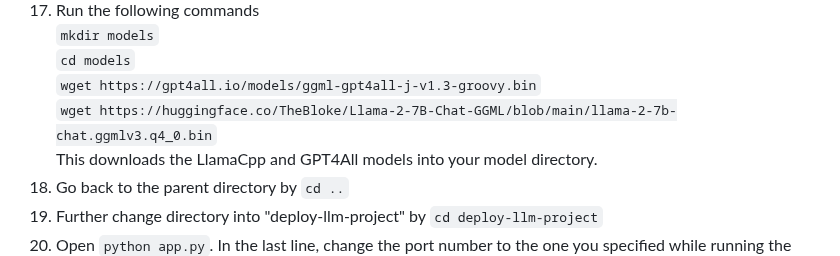
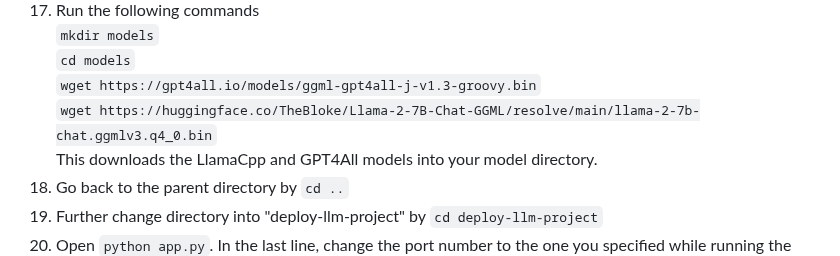
Before and after one commit to NirwanUiT/privateGPTpp, a Markdown page: README.md, the part around the change. GitHub-like rendering.

````diff
--- a/README.md
+++ b/README.md
@@ -32,7 +32,7 @@ The port number can be anything from 1-65535.
    ```mkdir models```<br>
    ```cd models```<br>
    ```wget https://gpt4all.io/models/ggml-gpt4all-j-v1.3-groovy.bin```<br>
-   ```wget https://huggingface.co/TheBloke/Llama-2-7B-Chat-GGML/blob/main/llama-2-7b-chat.ggmlv3.q4_0.bin```<br>
+   ```wget https://huggingface.co/TheBloke/Llama-2-7B-Chat-GGML/resolve/main/llama-2-7b-chat.ggmlv3.q4_0.bin```<br>
    This downloads the LlamaCpp and GPT4All models into your model directory.
 18. Go back to the parent directory by ```cd ..```
 19. Further change directory into "deploy-llm-project" by ```cd deploy-llm-project```
````
